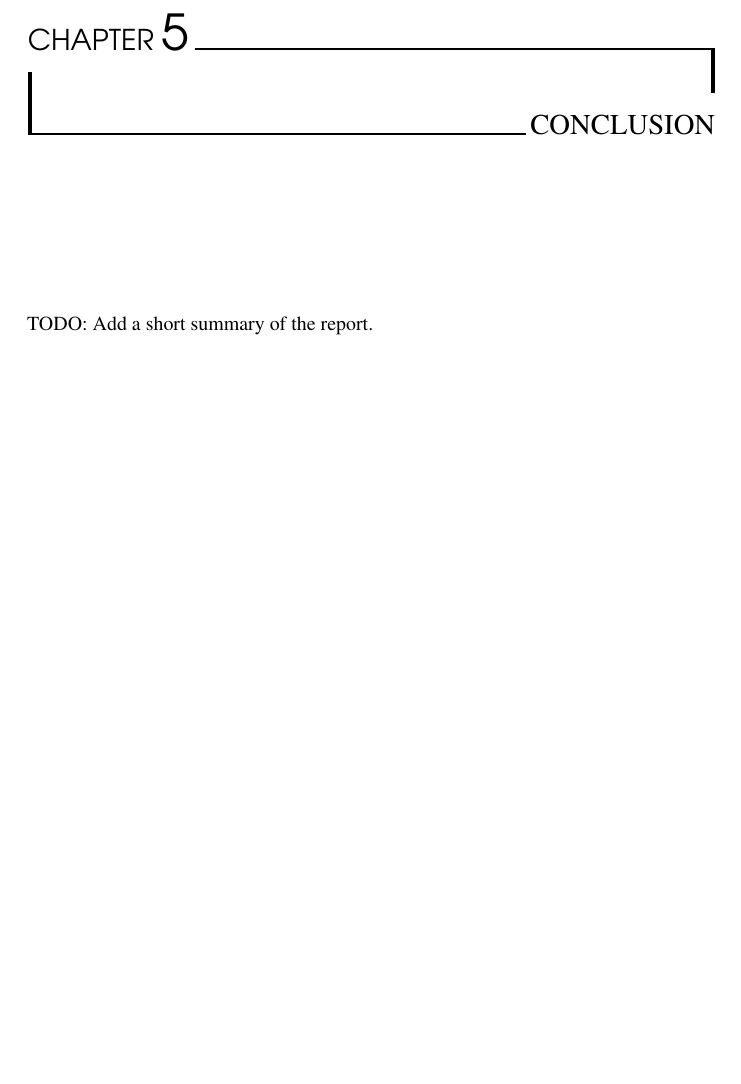
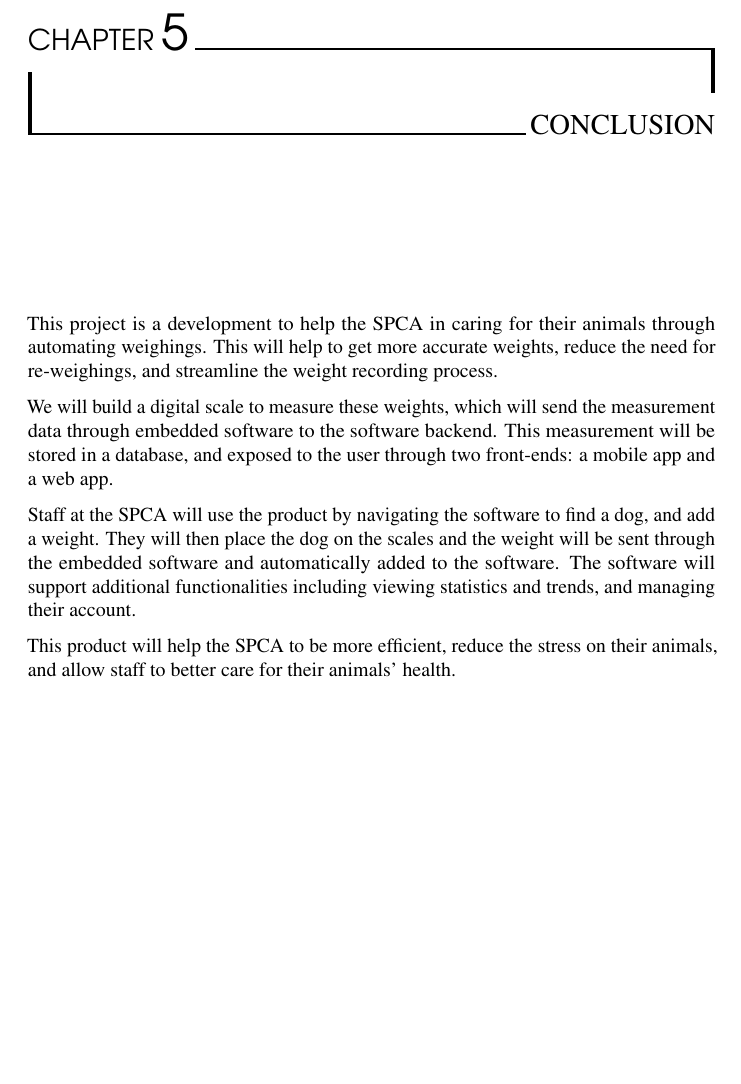
Before and after one commit to tgsmikema/Pets-Management-System, a LaTeX document (proposal/business.tex, which reads proposal/parts/conclusion.tex): part of page 15 of 15, cut so that both start at the same text. Compiled offline with pdfLaTeX.

Commit message:
Conclusion Written by Breanna

```diff
--- a/proposal/parts/conclusion.tex
+++ b/proposal/parts/conclusion.tex
@@ -4,4 +4,10 @@
 
 \chapter{Conclusion}
 
-TODO: Add a short summary of the report.
+This project is a development to help the SPCA in caring for their animals through automating weighings. This will help to get more accurate weights, reduce the need for re-weighings, and streamline the weight recording process.
+
+We will build a digital scale to measure these weights, which will send the measurement data through embedded software to the software backend. This measurement will be stored in a database, and exposed to the user through two front-ends: a mobile app and a web app.
+
+Staff at the SPCA will use the product by navigating the software to find a dog, and add a weight. They will then place the dog on the scales and the weight will be sent through the embedded software and automatically added to the software. The software will support additional functionalities including viewing statistics and trends, and managing their account.
+
+This product will help the SPCA to be more efficient, reduce the stress on their animals, and allow staff to better care for their animals’ health.
```
